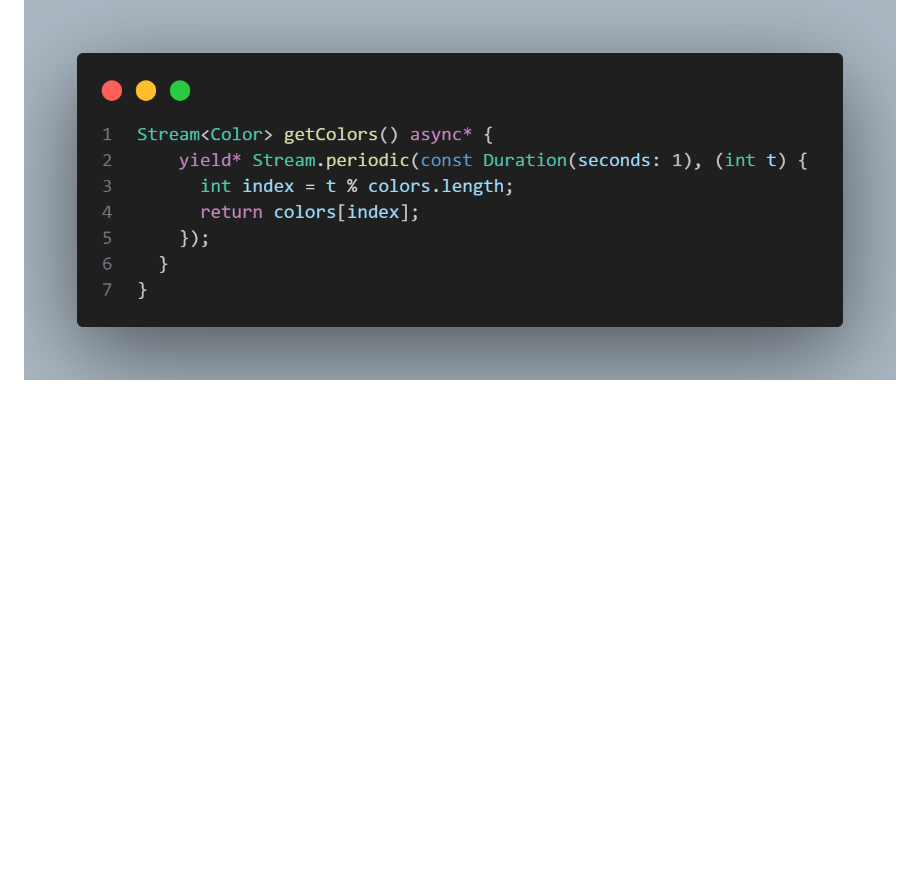
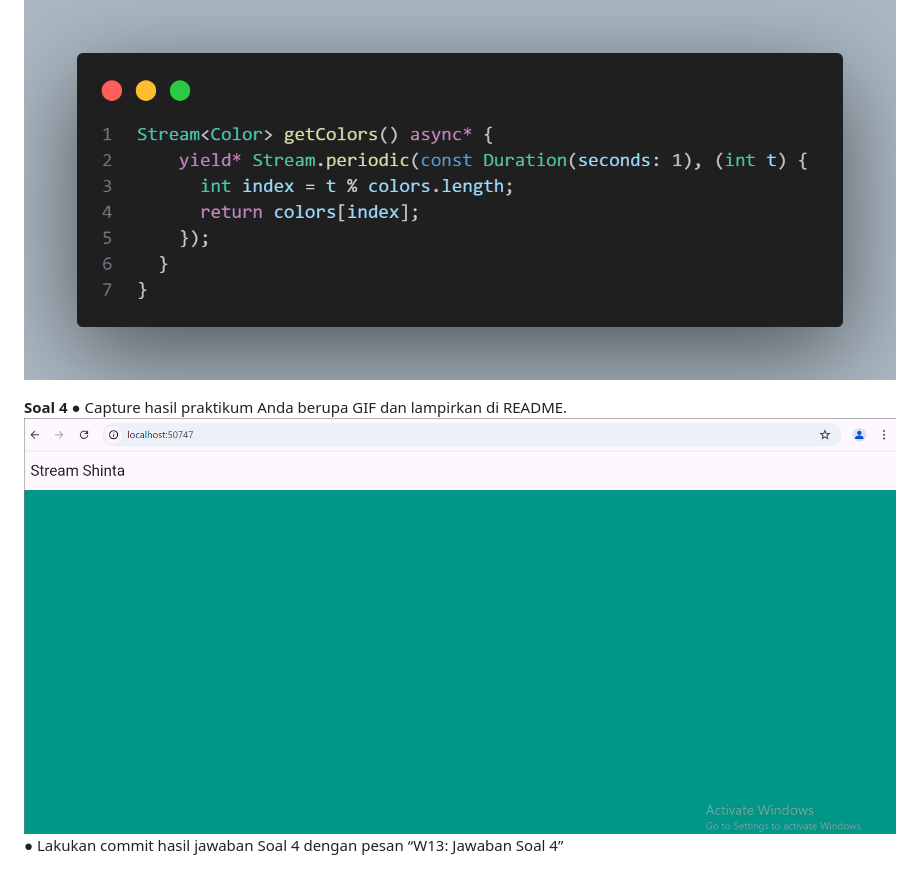
Before and after one commit to shintayl9/stream_shinta, a Markdown page: README.md, the part around the change printed below. Rendered like a GitHub page; pictures changed too: stream.gif (added); blank space fills up the shorter version.

```diff
--- a/README.md
+++ b/README.md
@@ -24,3 +21,8 @@ Fungsi keywoard dalam kode tersebut digunakan untuk memberikan semua elemen dari
 Maksud isi perintah kode tersebut adalah untuk menghasilkan sebuah aliran (stream) warna secara bergantian setiap detik. Aliran warna diambil dari daftar warna yang telah ditentukan.
 ● Lakukan commit hasil jawaban Soal 3 dengan pesan “W13: Jawaban Soal 3”
 ![alt text](image-4.png)
+
+**Soal 4**
+● Capture hasil praktikum Anda berupa GIF dan lampirkan di README.
+![alt text](stream.gif)
+● Lakukan commit hasil jawaban Soal 4 dengan pesan “W13: Jawaban Soal 4”
```
Also changed, not shown: other parts of README.md (+6 -9 lines), image-1.png (deleted), image-3.png (deleted), 1 other file.
